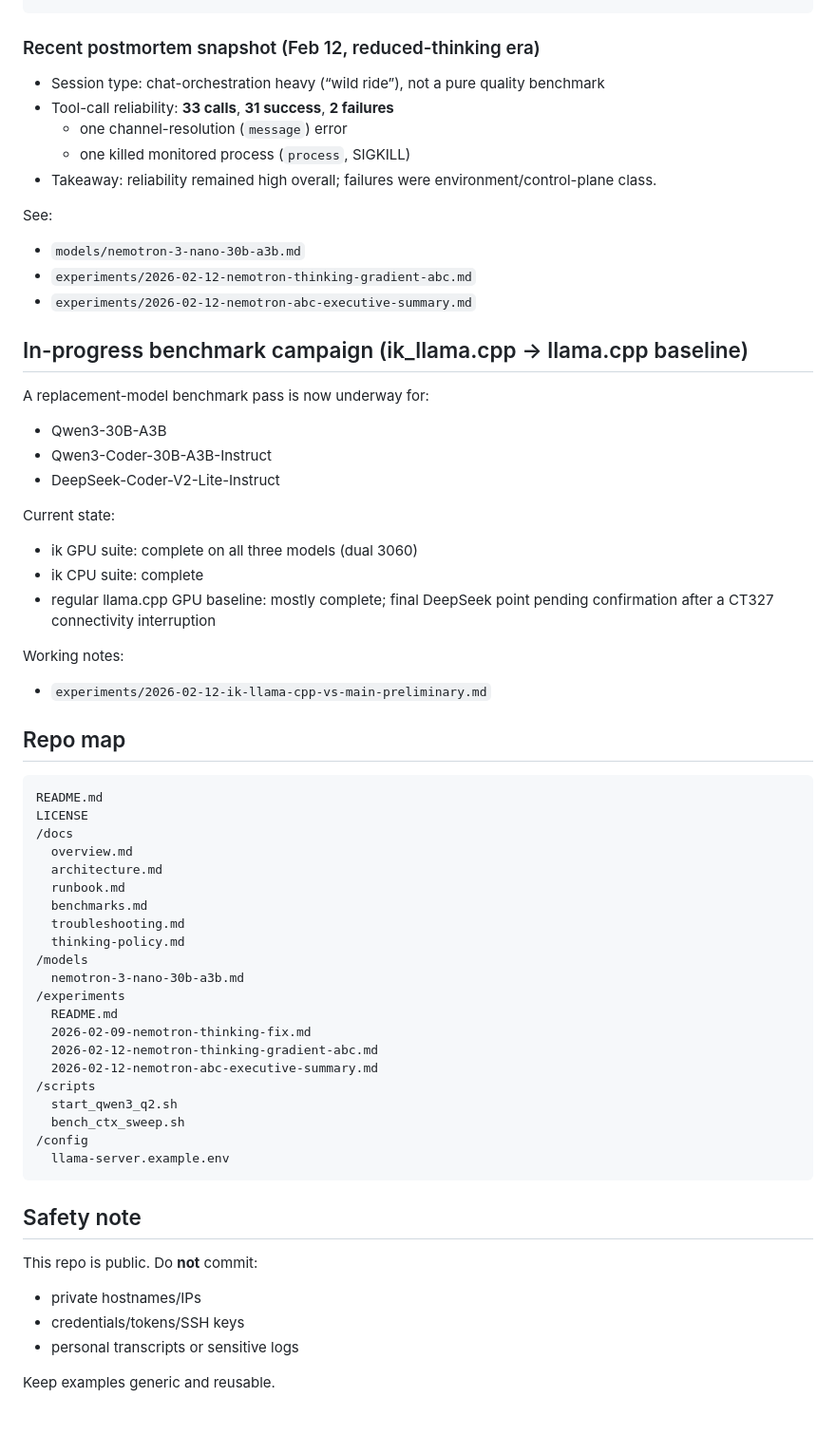
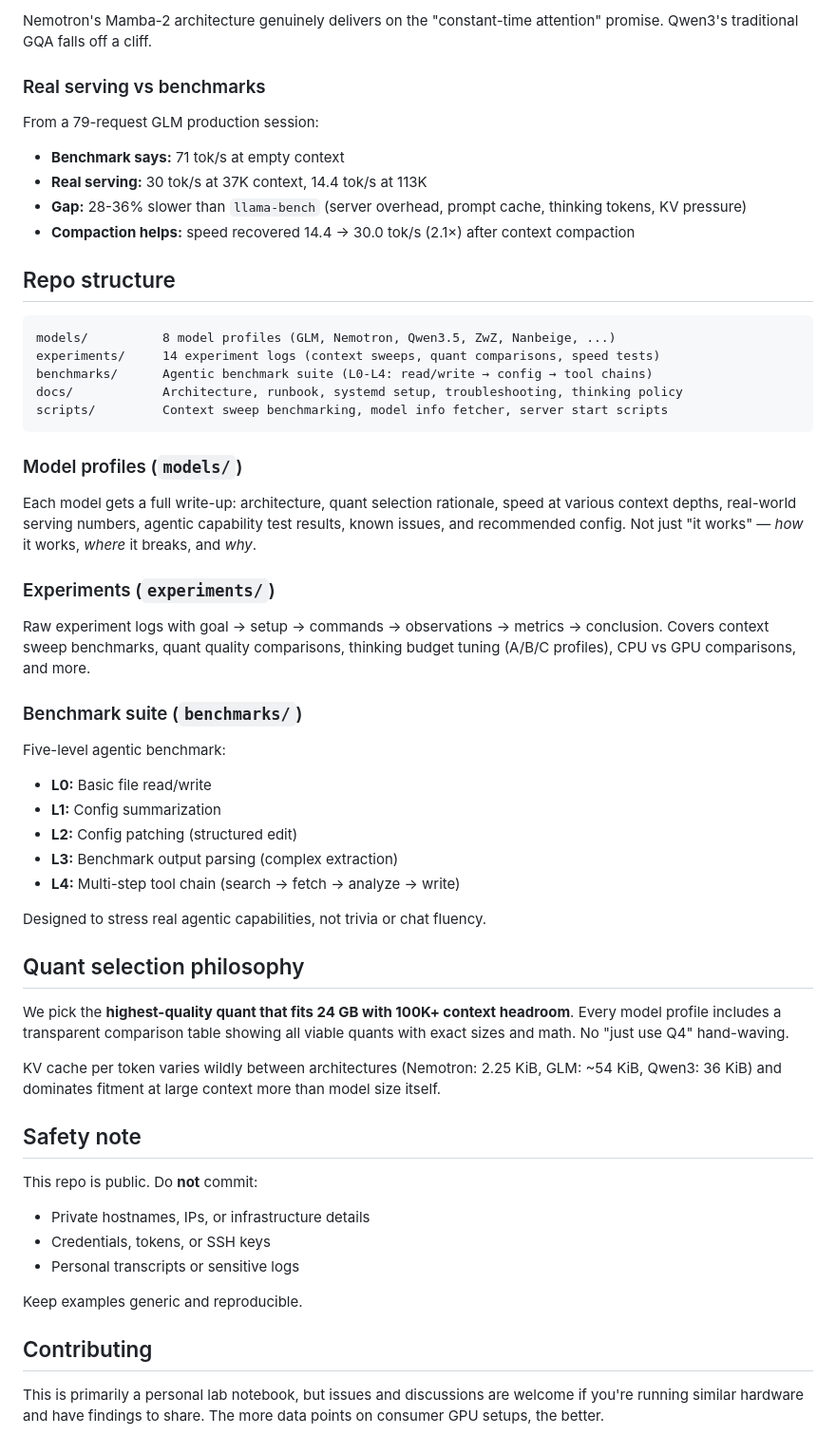
Before and after one commit to githabideri/llmlab, a Markdown page: README.md, the part around one of its changes. Shown at 95% size. Drawn GitHub-style.

````diff
--- a/README.md
+++ b/README.md
@@ -44,62 +51,57 @@ reasoning_style: constrained-brief
+Nemotron's Mamba-2 architecture genuinely delivers on the "constant-time attention" promise. Qwen3's traditional GQA falls off a cliff.
+
+### Real serving vs benchmarks
+
+From a 79-request GLM production session:
+- **Benchmark says:** 71 tok/s at empty context
+- **Real serving:** 30 tok/s at 37K context, 14.4 tok/s at 113K
+- **Gap:** 28-36% slower than `llama-bench` (server overhead, prompt cache, thinking tokens, KV pressure)
+- **Compaction helps:** speed recovered 14.4 → 30.0 tok/s (2.1×) after context compaction
+
+## Repo structure
+
+```
+models/          8 model profiles (GLM, Nemotron, Qwen3.5, ZwZ, Nanbeige, ...)
+experiments/     14 experiment logs (context sweeps, quant comparisons, speed tests)
+benchmarks/      Agentic benchmark suite (L0-L4: read/write → config → tool chains)
+docs/            Architecture, runbook, systemd setup, troubleshooting, thinking policy
+scripts/         Context sweep benchmarking, model info fetcher, server start scripts
 ```
 
-### Recent postmortem snapshot (Feb 12, reduced-thinking era)
-- Session type: chat-orchestration heavy (“wild ride”), not a pure quality benchmark
-- Tool-call reliability: **33 calls**, **31 success**, **2 failures**
-  - one channel-resolution (`message`) error
-  - one killed monitored process (`process`, SIGKILL)
-- Takeaway: reliability remained high overall; failures were environment/control-plane class.
+### Model profiles (`models/`)
 
-See:
-- `models/nemotron-3-nano-30b-a3b.md`
-- `experiments/2026-02-12-nemotron-thinking-gradient-abc.md`
-- `experiments/2026-02-12-nemotron-abc-executive-summary.md`
+Each model gets a full write-up: architecture, quant selection rationale, speed at various context depths, real-world serving numbers, agentic capability test results, known issues, and recommended config. Not just "it works" — *how* it works, *where* it breaks, and *why*.
 
-## In-progress benchmark campaign (ik_llama.cpp → llama.cpp baseline)
+### Experiments (`experiments/`)
 
-A replacement-model benchmark pass is now underway for:
-- Qwen3-30B-A3B
-- Qwen3-Coder-30B-A3B-Instruct
-- DeepSeek-Coder-V2-Lite-Instruct
+Raw experiment logs with goal → setup → commands → observations → metrics → conclusion. Covers context sweep benchmarks, quant quality comparisons, thinking budget tuning (A/B/C profiles), CPU vs GPU comparisons, and more.
 
-Current state:
-- ik GPU suite: complete on all three models (dual 3060)
-- ik CPU suite: complete
-- regular llama.cpp GPU baseline: mostly complete; final DeepSeek point pending confirmation after a CT327 connectivity interruption
+### Benchmark suite (`benchmarks/`)
 
-Working notes:
-- `experiments/2026-02-12-ik-llama-cpp-vs-main-preliminary.md`
+Five-level agentic benchmark:
+- **L0:** Basic file read/write
+- **L1:** Config summarization
+- **L2:** Config patching (structured edit)
+- **L3:** Benchmark output parsing (complex extraction)
+- **L4:** Multi-step tool chain (search → fetch → analyze → write)
 
-## Repo map
+Designed to stress real agentic capabilities, not trivia or chat fluency.
 
-```text
-README.md
-LICENSE
-/docs
-  overview.md
-  architecture.md
-  runbook.md
-  benchmarks.md
-  troubleshooting.md
-  thinking-policy.md
-/models
-  nemotron-3-nano-30b-a3b.md
-/experiments
-  README.md
-  2026-02-09-nemotron-thinking-fix.md
-  2026-02-12-nemotron-thinking-gradient-abc.md
-  2026-02-12-nemotron-abc-executive-summary.md
-/scripts
-  start_qwen3_q2.sh
-  bench_ctx_sweep.sh
-/config
-  llama-server.example.env
-```
+## Quant selection philosophy
+
+We pick the **highest-quality quant that fits 24 GB with 100K+ context headroom**. Every model profile includes a transparent comparison table showing all viable quants with exact sizes and math. No "just use Q4" hand-waving.
+
+KV cache per token varies wildly between architectures (Nemotron: 2.25 KiB, GLM: ~54 KiB, Qwen3: 36 KiB) and dominates fitment at large context more than model size itself.
 
 ## Safety note
+
 This repo is public. Do **not** commit:
-- private hostnames/IPs
-- credentials/tokens/SSH keys
-- personal transcripts or sensitive logs
+- Private hostnames, IPs, or infrastructure details
+- Credentials, tokens, or SSH keys
+- Personal transcripts or sensitive logs
 
-Keep examples generic and reusable.
+Keep examples generic and reproducible.
+
+## Contributing
+
+This is primarily a personal lab notebook, but issues and discussions are welcome if you're running similar hardware and have findings to share. The more data points on consumer GPU setups, the better.
````
Also changed, not shown: other parts of README.md (+38 -31 lines).
